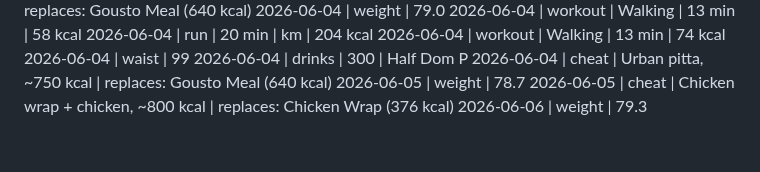
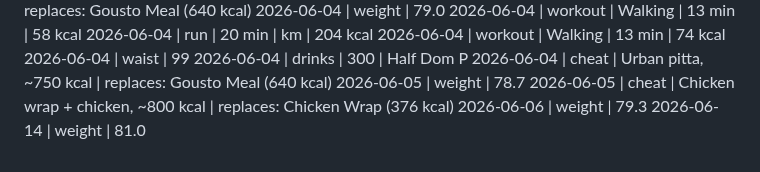
Before and after one commit to MathewO/health-advisor, a Markdown page: logs/phone-log.md, the part around the change. Drawn GitHub-style.

Commit message:
log: weight entry

```diff
--- a/logs/phone-log.md
+++ b/logs/phone-log.md
@@ -324,3 +324,4 @@ Walking | 0 min | 0 kcal
 2026-06-05 | weight | 78.7
 2026-06-05 | cheat | Chicken wrap + chicken, ~800 kcal | replaces: Chicken Wrap (376 kcal)
 2026-06-06 | weight | 79.3
+2026-06-14 | weight | 81.0
```
